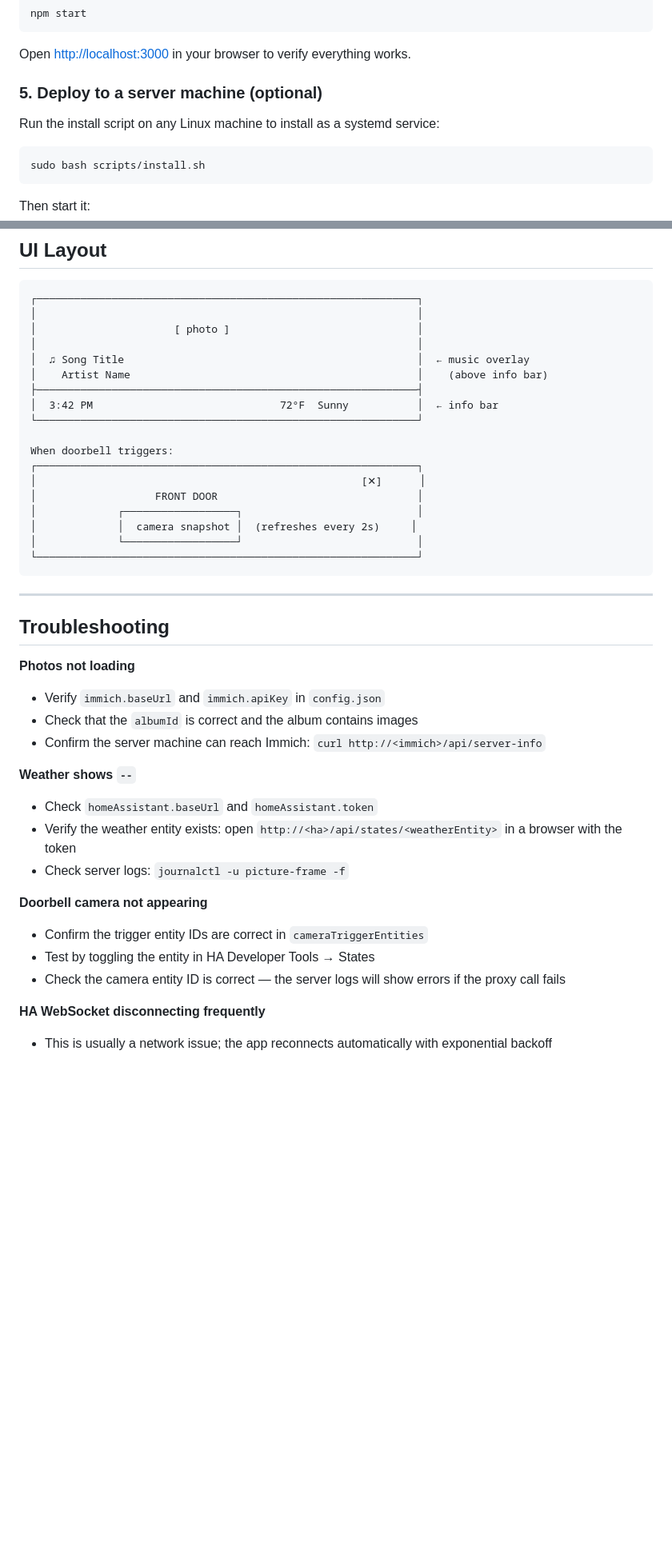
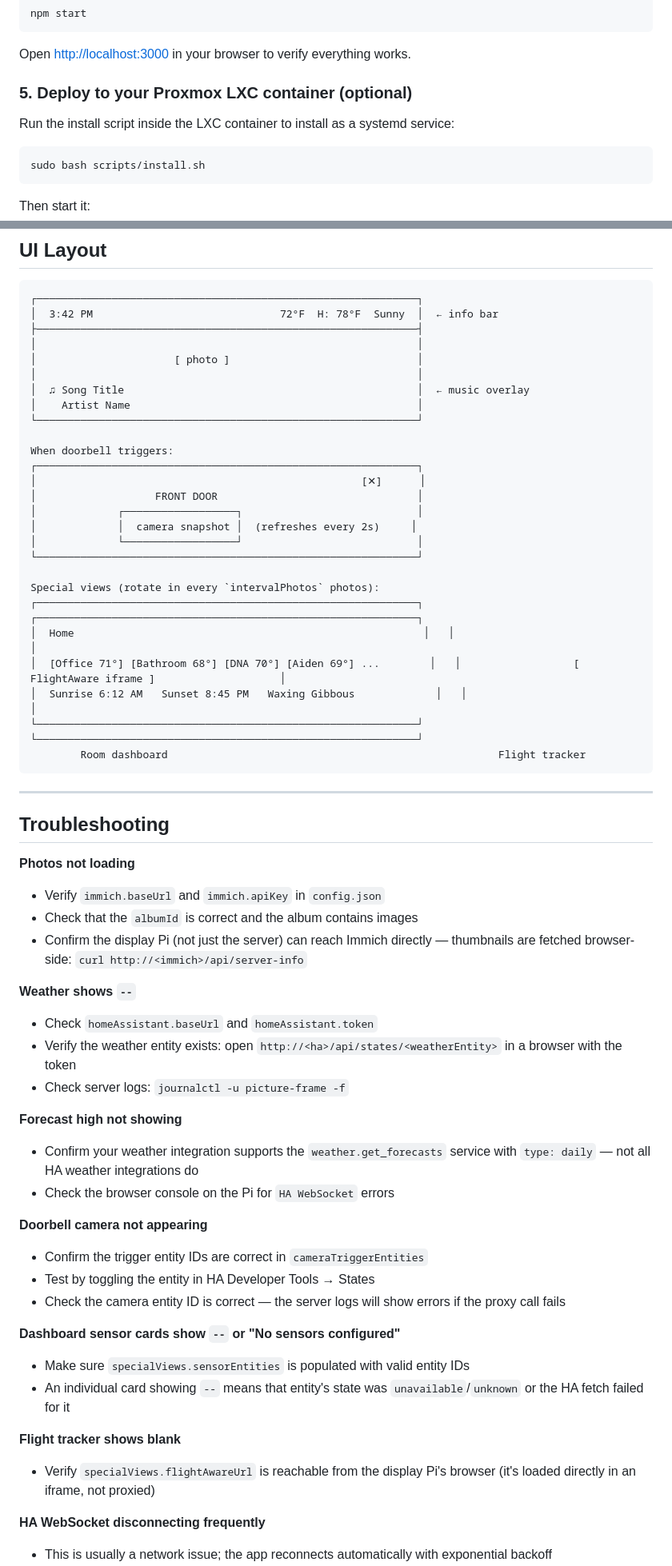
Before and after one commit to dvanvolk/picture_frame_server, a Markdown page: README.md, 2 parts joined by grey strips. Shown at 80% size. Rendered like a GitHub page; blank space fills up the shorter version.

````diff
--- a/README.md
+++ b/README.md
@@ -86,9 +90,9 @@ npm start
 
 Open [http://localhost:3000](http://localhost:3000) in your browser to verify everything works.
 
-### 5. Deploy to a server machine (optional)
+### 5. Deploy to your Proxmox LXC container (optional)
 
-Run the install script on any Linux machine to install as a systemd service:
+Run the install script inside the LXC container to install as a systemd service:
 
 ```bash
 sudo bash scripts/install.sh
@@ -214,13 +233,13 @@ If you prefer to configure the Pi manually instead of using `pi-kiosk-setup.sh`:
 
 ```
 ┌─────────────────────────────────────────────────────────────┐
+│  3:42 PM                              72°F  H: 78°F  Sunny  │  ← info bar
+├─────────────────────────────────────────────────────────────┤
 │                                                             │
 │                      [ photo ]                              │
 │                                                             │
 │  ♫ Song Title                                               │  ← music overlay
-│    Artist Name                                              │    (above info bar)
-├─────────────────────────────────────────────────────────────┤
-│  3:42 PM                              72°F  Sunny           │  ← info bar
+│    Artist Name                                              │
 └─────────────────────────────────────────────────────────────┘
 
 When doorbell triggers:
@@ -231,6 +250,14 @@ When doorbell triggers:
 │             │  camera snapshot │  (refreshes every 2s)     │
 │             └──────────────────┘                            │
 └─────────────────────────────────────────────────────────────┘
+
+Special views (rotate in every `intervalPhotos` photos):
+┌─────────────────────────────────────────────────────────────┐   ┌─────────────────────────────────────────────────────────────┐
+│  Home                                                        │   │                                                             │
+│  [Office 71°] [Bathroom 68°] [DNA 70°] [Aiden 69°] ...        │   │                  [ FlightAware iframe ]                    │
+│  Sunrise 6:12 AM   Sunset 8:45 PM   Waxing Gibbous             │   │                                                             │
+└─────────────────────────────────────────────────────────────┘   └─────────────────────────────────────────────────────────────┘
+        Room dashboard                                                     Flight tracker
 ```
 
 ---
@@ -240,17 +267,28 @@ When doorbell triggers:
 **Photos not loading**
 - Verify `immich.baseUrl` and `immich.apiKey` in `config.json`
 - Check that the `albumId` is correct and the album contains images
-- Confirm the server machine can reach Immich: `curl http://<immich>/api/server-info`
+- Confirm the display Pi (not just the server) can reach Immich directly — thumbnails are fetched browser-side: `curl http://<immich>/api/server-info`
 
 **Weather shows `--`**
 - Check `homeAssistant.baseUrl` and `homeAssistant.token`
 - Verify the weather entity exists: open `http://<ha>/api/states/<weatherEntity>` in a browser with the token
 - Check server logs: `journalctl -u picture-frame -f`
 
+**Forecast high not showing**
+- Confirm your weather integration supports the `weather.get_forecasts` service with `type: daily` — not all HA weather integrations do
+- Check the browser console on the Pi for `HA WebSocket` errors
+
 **Doorbell camera not appearing**
 - Confirm the trigger entity IDs are correct in `cameraTriggerEntities`
 - Test by toggling the entity in HA Developer Tools → States
 - Check the camera entity ID is correct — the server logs will show errors if the proxy call fails
+
+**Dashboard sensor cards show `--` or "No sensors configured"**
+- Make sure `specialViews.sensorEntities` is populated with valid entity IDs
+- An individual card showing `--` means that entity's state was `unavailable`/`unknown` or the HA fetch failed for it
+
+**Flight tracker shows blank**
+- Verify `specialViews.flightAwareUrl` is reachable from the display Pi's browser (it's loaded directly in an iframe, not proxied)
 
 **HA WebSocket disconnecting frequently**
 - This is usually a network issue; the app reconnects automatically with exponential backoff
````
Also changed, not shown: other parts of README.md (+45 -26 lines), CLAUDE.md (added, +44 -0 lines).
